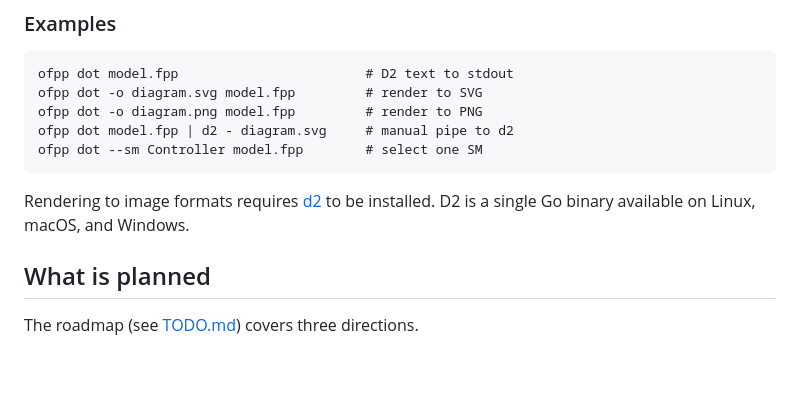
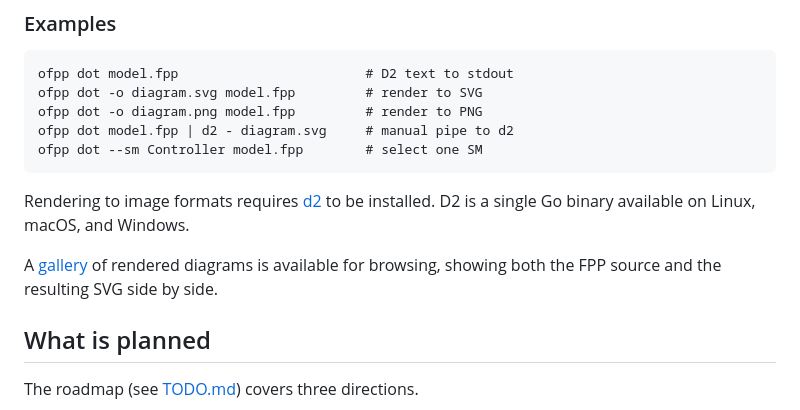
Before and after one commit to parsimoni-labs/ocaml-fpp, a Markdown page: README.md, the part around the change. Drawn GitHub-style; blank space fills up the shorter version.

Commit message:
Link to gallery from README

```diff
--- a/README.md
+++ b/README.md
@@ -193,6 +193,9 @@ ofpp dot --sm Controller model.fpp        # select one SM
 Rendering to image formats requires [d2](https://d2lang.com) to be installed.
 D2 is a single Go binary available on Linux, macOS, and Windows.
 
+A [gallery](doc/gallery/index.html) of rendered diagrams is available for
+browsing, showing both the FPP source and the resulting SVG side by side.
+
 ## What is planned
 
 The roadmap (see [TODO.md](TODO.md)) covers three directions.
```
